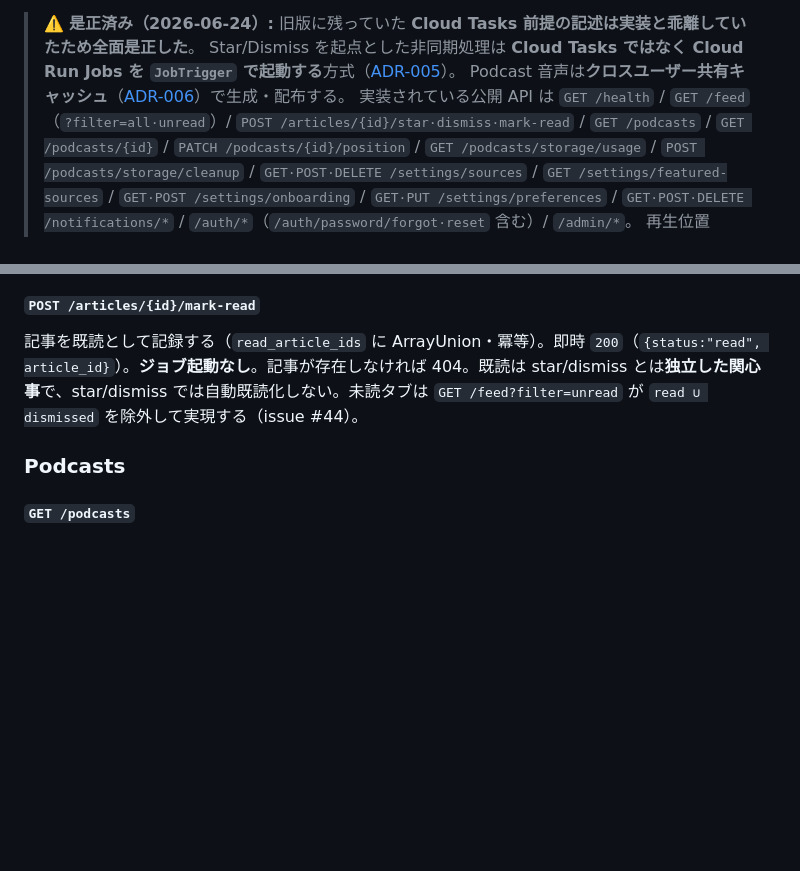
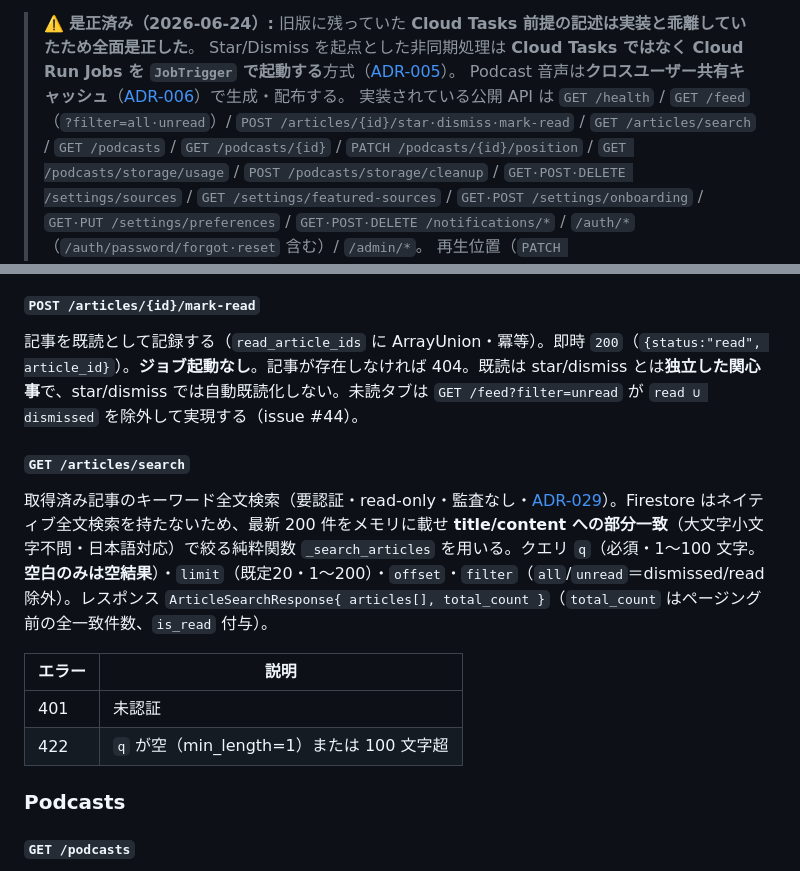
Before and after one commit to examinare000/news-listen-docs, a Markdown page: design/backend-design.md, 2 parts joined by grey strips. GitHub-like rendering; blank space fills up the shorter version.

```diff
--- a/design/backend-design.md
+++ b/design/backend-design.md
@@ -16,7 +16,7 @@ GCP 上の REST API・バッチ処理・Podcast 生成パイプラインの設
 > ⚠️ **是正済み（2026-06-24）:** 旧版に残っていた **Cloud Tasks 前提の記述は実装と乖離していたため全面是正した**。
 > Star/Dismiss を起点とした非同期処理は **Cloud Tasks ではなく Cloud Run Jobs を `JobTrigger` で起動する**方式（[ADR-005](../adr/005-job-trigger-on-action.md)）。
 > Podcast 音声は**クロスユーザー共有キャッシュ**（[ADR-006](../adr/006-cross-user-podcast-cache.md)）で生成・配布する。
-> 実装されている公開 API は `GET /health` / `GET /feed`（`?filter=all·unread`）/ `POST /articles/{id}/star·dismiss·mark-read` /
+> 実装されている公開 API は `GET /health` / `GET /feed`（`?filter=all·unread`）/ `POST /articles/{id}/star·dismiss·mark-read` / `GET /articles/search` /
 > `GET /podcasts` / `GET /podcasts/{id}` / `PATCH /podcasts/{id}/position` / `GET /podcasts/storage/usage` / `POST /podcasts/storage/cleanup` / `GET·POST·DELETE /settings/sources` /
 > `GET /settings/featured-sources` / `GET·POST /settings/onboarding` / `GET·PUT /settings/preferences` /
 > `GET·POST·DELETE /notifications/*` / `/auth/*`（`/auth/password/forgot·reset` 含む）/ `/admin/*`。
@@ -428,6 +428,15 @@ RSS ソース登録・記事フェッチで外部 URL を扱うため、内部
 
 記事を既読として記録する（`read_article_ids` に ArrayUnion・冪等）。即時 `200`（`{status:"read", article_id}`）。**ジョブ起動なし**。記事が存在しなければ 404。既読は star/dismiss とは**独立した関心事**で、star/dismiss では自動既読化しない。未読タブは `GET /feed?filter=unread` が `read ∪ dismissed` を除外して実現する（issue #44）。
 
+#### `GET /articles/search`
+
+取得済み記事のキーワード全文検索（要認証・read-only・監査なし・[ADR-029](../adr/029-article-full-text-search.md)）。Firestore はネイティブ全文検索を持たないため、最新 200 件をメモリに載せ **title/content への部分一致**（大文字小文字不問・日本語対応）で絞る純粋関数 `_search_articles` を用いる。クエリ `q`（必須・1〜100 文字。**空白のみは空結果**）・`limit`（既定20・1〜200）・`offset`・`filter`（`all`/`unread`＝dismissed/read 除外）。レスポンス `ArticleSearchResponse{ articles[], total_count }`（`total_count` はページング前の全一致件数、`is_read` 付与）。
+
+| エラー | 説明 |
+|--------|------|
+| 401 | 未認証 |
+| 422 | `q` が空（min_length=1）または 100 文字超 |
+
 ### Podcasts
 
 #### `GET /podcasts`
```
Also changed, not shown: adr/029-article-full-text-search.md (added, +44 -0 lines).
